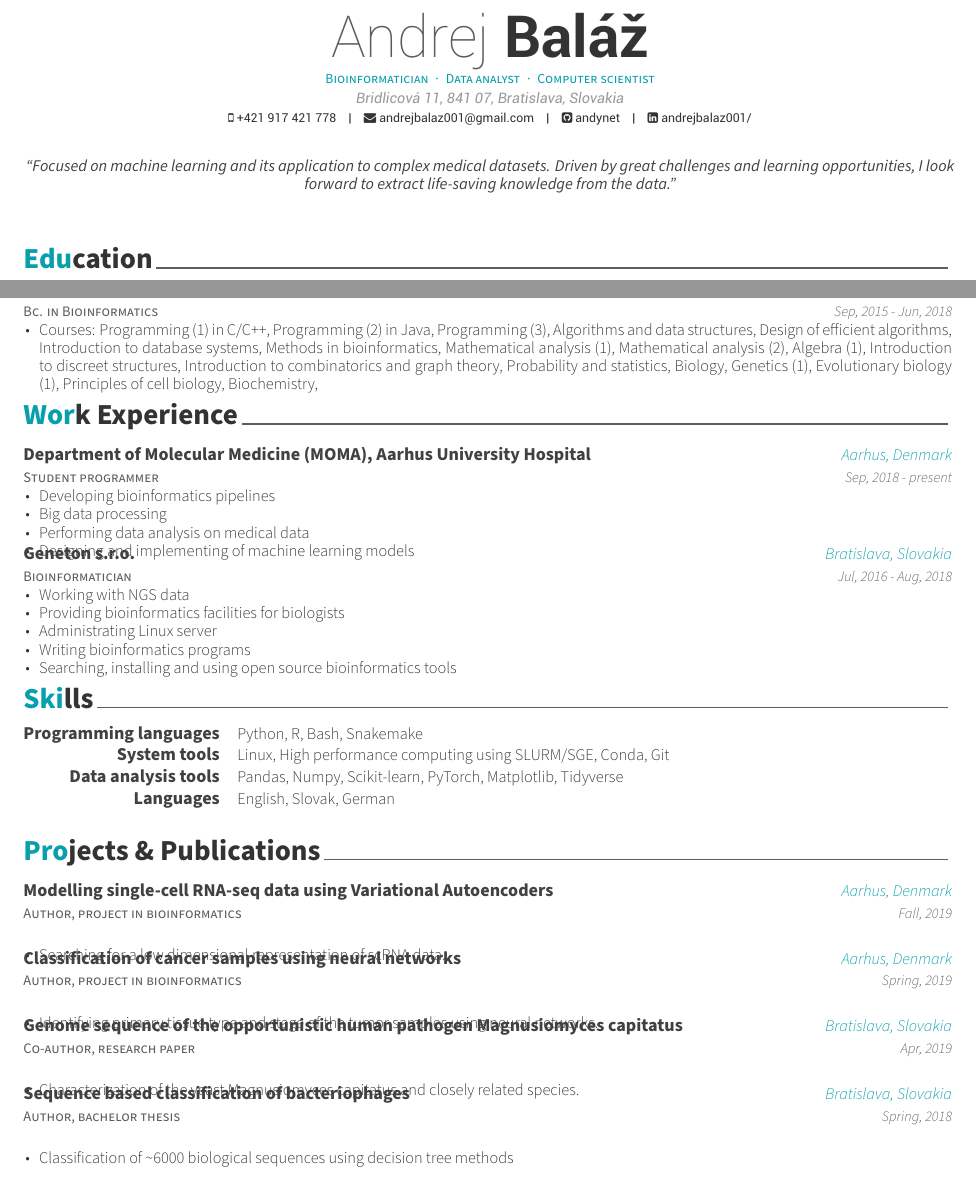
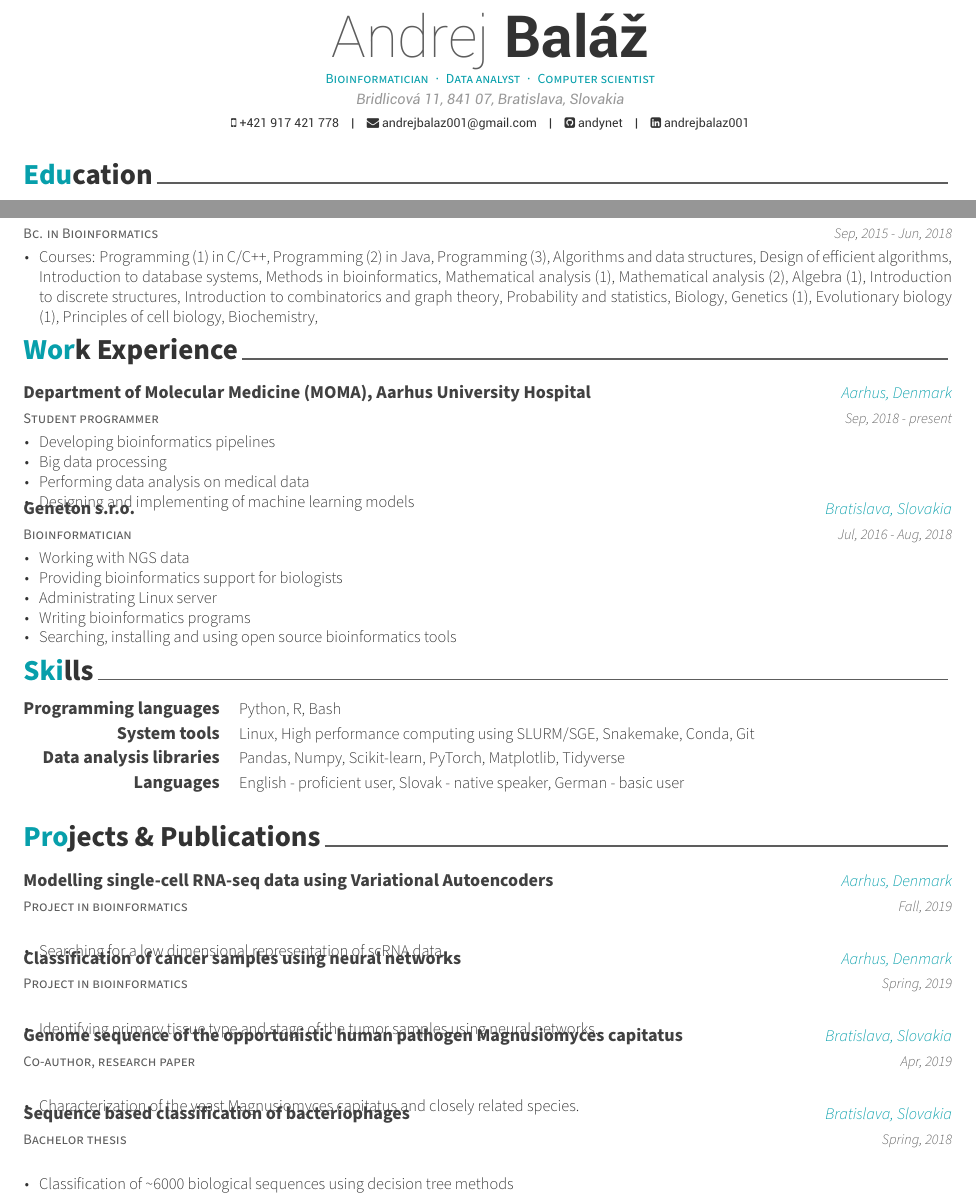
Before and after one commit to andynet/resume, a LaTeX CV (resume.tex, which reads resume/education.tex, resume/experience.tex, resume/projects.tex): two parts of page 1 of 2, joined at a grey line, cut so that both start at the same text. Compiled offline with XeLaTeX.

Commit message:
Updates from Overleaf

```diff
--- a/resume.tex
+++ b/resume.tex
@@ -18,7 +18,7 @@
 % CONFIGURATIONS
 %-------------------------------------------------------------------------------
 % A4 paper size by default, use 'letterpaper' for US letter
-\documentclass[10pt, a4paper]{awesome-cv}
+\documentclass[11pt, a4paper]{awesome-cv}
 
 % Configure page margins with geometry
 \geometry{left=1.5cm, top=1.5cm, right=1.5cm, bottom=1.5cm, footskip=.5cm}
@@ -61,7 +61,7 @@
 \email{andrejbalaz001@gmail.com}
 %\homepage{www.posquit0.com}
 \github{andynet}
-\linkedin{andrejbalaz001/}
+\linkedin{andrejbalaz001}
 % \gitlab{gitlab-id}
 % \stackoverflow{SO-id}{SO-name}
 % \twitter{@gonulla}
@@ -73,7 +73,8 @@
 % \googlescholar{googlescholar-id}{}
 % \extrainfo{extra informations}
 
-\quote{``Focused on machine learning and its application to complex medical datasets. Driven by great challenges and learning opportunities, I look forward to extract life-saving knowledge from the data."}
+% \quote{``Focused on machine learning and its application on complex medical datasets. Driven by great challenges and learning opportunities, I look forward to extract life-saving knowledge from data."}
+% \quote{``Interested in using machine learning methods to discover biological relationships from medical data. Given the great complexity of biological phenomena, we need to use computational methods to detect complex patterns that can explain disease development and normal biological function. I hope that with time, more and more of biology can become computable and easier to reason about.``}
 
 %-------------------------------------------------------------------------------
 \begin{document}
--- a/resume/education.tex
+++ b/resume/education.tex
@@ -65,7 +65,7 @@
         Mathematical analysis (1),
         Mathematical analysis (2),
         Algebra (1),
-        Introduction to discreet structures,
+        Introduction to discrete structures,
         Introduction to combinatorics and graph theory,
 %         Mathematical propedeutics (1),
 %         Revision of advanced secondary-school mathematics,
--- a/resume/experience.tex
+++ b/resume/experience.tex
@@ -32,7 +32,7 @@
     {
         \begin{cvitems} % Description(s) of tasks/responsibilities
             \item {Working with NGS data}
-            \item {Providing bioinformatics facilities for biologists}
+            \item {Providing bioinformatics support for biologists}
             \item {Administrating Linux server}
             \item {Writing bioinformatics programs}
             \item {Searching, installing and using open source bioinformatics tools}
--- a/resume/projects.tex
+++ b/resume/projects.tex
@@ -10,7 +10,7 @@
 
 %---------------------------------------------------------
   \cventry
-    {Author, project in bioinformatics} % Role
+    {Project in bioinformatics} % Role
     {Modelling single-cell RNA-seq data using Variational Autoencoders} % Event
     {Aarhus, Denmark} % Location
     {Fall, 2019} % Date(s)
@@ -22,7 +22,7 @@
 
 %---------------------------------------------------------
   \cventry
-    {Author, project in bioinformatics} % Role
+    {Project in bioinformatics} % Role
     {Classification of cancer samples using neural networks} % Event
     {Aarhus, Denmark} % Location
     {Spring, 2019} % Date(s)
@@ -46,7 +46,7 @@
 
 %---------------------------------------------------------
   \cventry
-    {Author, bachelor thesis} % Role
+    {Bachelor thesis} % Role
     {Sequence based classification of bacteriophages} % Event
     {Bratislava, Slovakia} % Location
     {Spring, 2018} % Date(s)
--- a/resume/skills.tex
+++ b/resume/skills.tex
@@ -12,22 +12,27 @@
 %---------------------------------------------------------
   \cvskill
     {Programming languages} % Category
-    {Python, R, Bash, Snakemake} % Skills
+    {
+    Python,
+    R,
+    Bash
+    } % Skills
+    % C, C++, Java, SQL, Datalog, Python, Perl, R, Bash, HTML, CSS, PHP, JavaScript
 
 %---------------------------------------------------------
   \cvskill
     {System tools} % Category
-    {Linux, High performance computing using SLURM/SGE, Conda, Git} % Skills
+    {Linux, High performance computing using SLURM/SGE, Snakemake, Conda, Git} % Skills
 
 %---------------------------------------------------------
   \cvskill
-    {Data analysis tools} % Category
+    {Data analysis libraries} % Category
     {Pandas, Numpy, Scikit-learn, PyTorch, Matplotlib, Tidyverse} % Skills
 
 %---------------------------------------------------------
   \cvskill
     {Languages} % Category
-    {English, Slovak, German} % Skills
+    {English - proficient user, Slovak - native speaker, German - basic user} % Skills
 
 %---------------------------------------------------------
 \end{cvskills}
```
